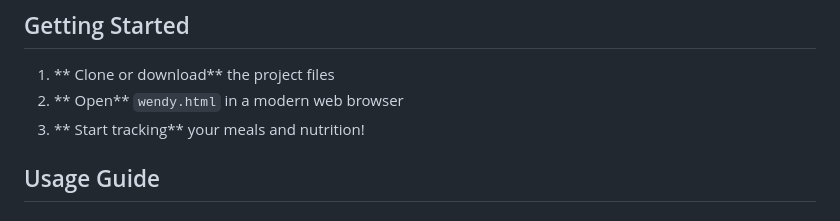
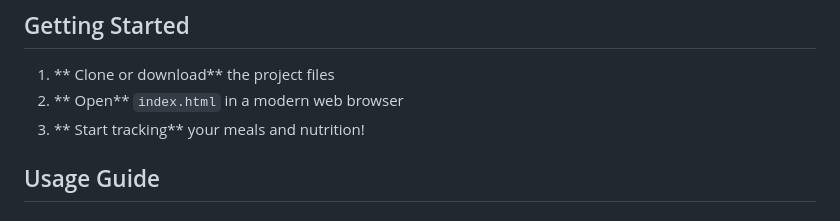
Before and after one commit to monari-monari/Hackathon2, a Markdown page: README.md, the part around the change. GitHub-like rendering.

```diff
--- a/README.md
+++ b/README.md
@@ -86,7 +86,7 @@ Hackathon/
 ## Getting Started
 
 1. ** Clone or download** the project files
-2. ** Open** `wendy.html` in a modern web browser
+2. ** Open** `index.html` in a modern web browser
 3. ** Start tracking** your meals and nutrition!
 
 ## Usage Guide
```
